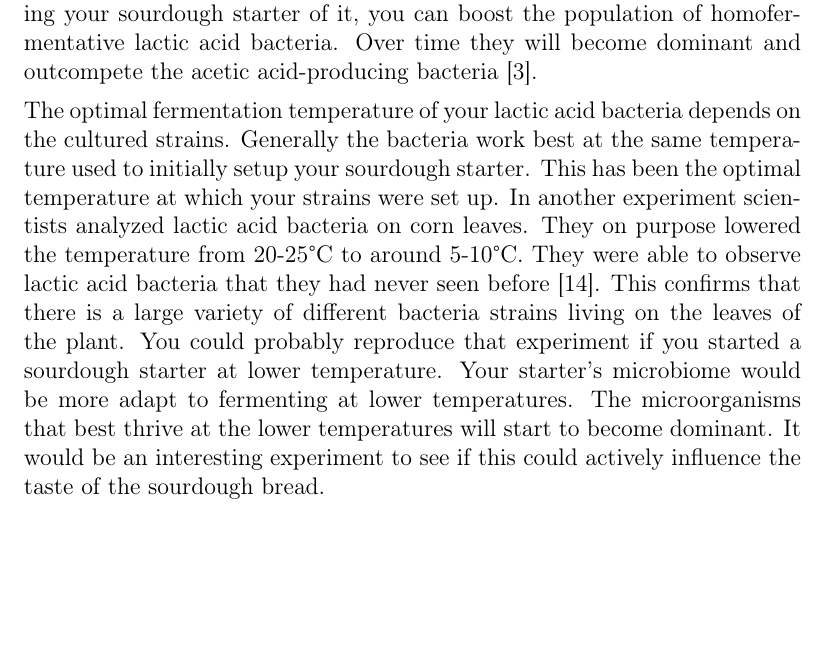
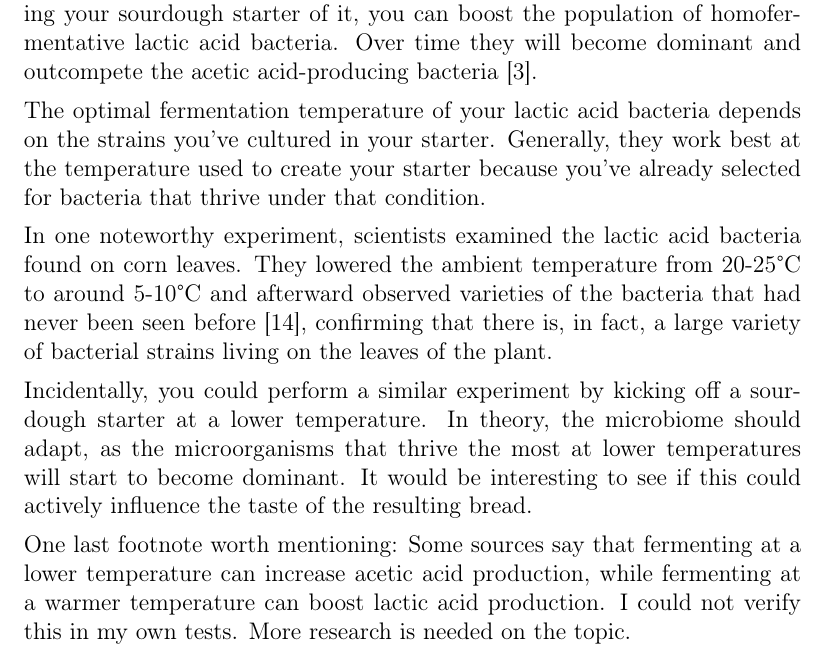
Before and after one commit to hendricius/the-sourdough-framework, a LaTeX thesis (book/book.tex, which reads book/basics/how-sourdough-works.tex): part of page 33 of 103, cut so that both start at the same text, the shorter picture padded with empty space. Compiled offline with pdfLaTeX.

Commit message:
finished bacteria section

```diff
--- a/book/basics/how-sourdough-works.tex
+++ b/book/basics/how-sourdough-works.tex
@@ -416,28 +416,24 @@ your sourdough starter of it, you can boost the population of homofermentative
 lactic acid bacteria. Over time they will become dominant and outcompete the
 acetic acid-producing bacteria \cite{acetic+acid+oxygen}.
 
-% I didn't touch this last paragraph because I'm not sure how to edit it yet.
-% In my own reading, I've learned that you can favor acetic acid production by
-% placing your dough in the fridge to ferment at a lower temperature for
-% longer, while you can favor lactic acid producing bacteria by fermenting at a
-% higher than normal temperature. This has always been my understanding, but
-% I'm not researched enough in this topic to suggest edits for content with any
-% real confidence. Please let me know your thoughts about this. If you come to
-% the conclusion that I'm wrong about this, then I'll keep the content of this
-% paragraph as is and just edit for grammar and style.
-The optimal fermentation temperature of your
-lactic acid bacteria depends on the cultured strains. Generally the bacteria
-work best at the same temperature used to initially setup your sourdough
-starter. This has been the optimal temperature at which your strains
-were set up. In another experiment scientists analyzed lactic acid bacteria
-on corn leaves. They on purpose lowered the temperature from 20-25°C to around 5-10°C.
-They were able to observe lactic acid bacteria that they had never seen
-before \cite{temperature+bacteria+corn}. This confirms that there is a
-large variety of different bacteria
-strains living on the leaves of the plant. You could probably reproduce
-that experiment if you started a sourdough starter at lower temperature.
-Your starter's microbiome would be more adapt to fermenting at lower
-temperatures. The microorganisms that best thrive at the lower temperatures
-will start to become dominant. It would be an interesting experiment
-to see if this could actively influence the taste of the sourdough
-bread.
+The optimal fermentation temperature of your lactic acid bacteria depends on
+the strains you've cultured in your starter. Generally, they work best at the
+temperature used to create your starter because you've already selected for
+bacteria that thrive under that condition.
+
+In one noteworthy experiment, scientists examined the lactic acid bacteria
+found on corn leaves. They lowered the ambient temperature from 20-25°C to around
+5-10°C and afterward observed varieties of the bacteria that had never been
+seen before \cite{temperature+bacteria+corn}, confirming that there is, in
+fact, a large variety of bacterial strains living on the leaves of the plant.
+
+Incidentally, you could perform a similar experiment by kicking off a sourdough
+starter at a lower temperature. In theory, the microbiome should adapt, as the
+microorganisms that thrive the most at lower temperatures will start to become
+dominant. It would be interesting to see if this could actively influence the
+taste of the resulting bread.
+
+One last footnote worth mentioning: Some sources say that fermenting at a
+lower temperature can increase acetic acid production, while fermenting at a
+warmer temperature can boost lactic acid production. I could not verify this
+in my own tests. More research is needed on the topic.
```
